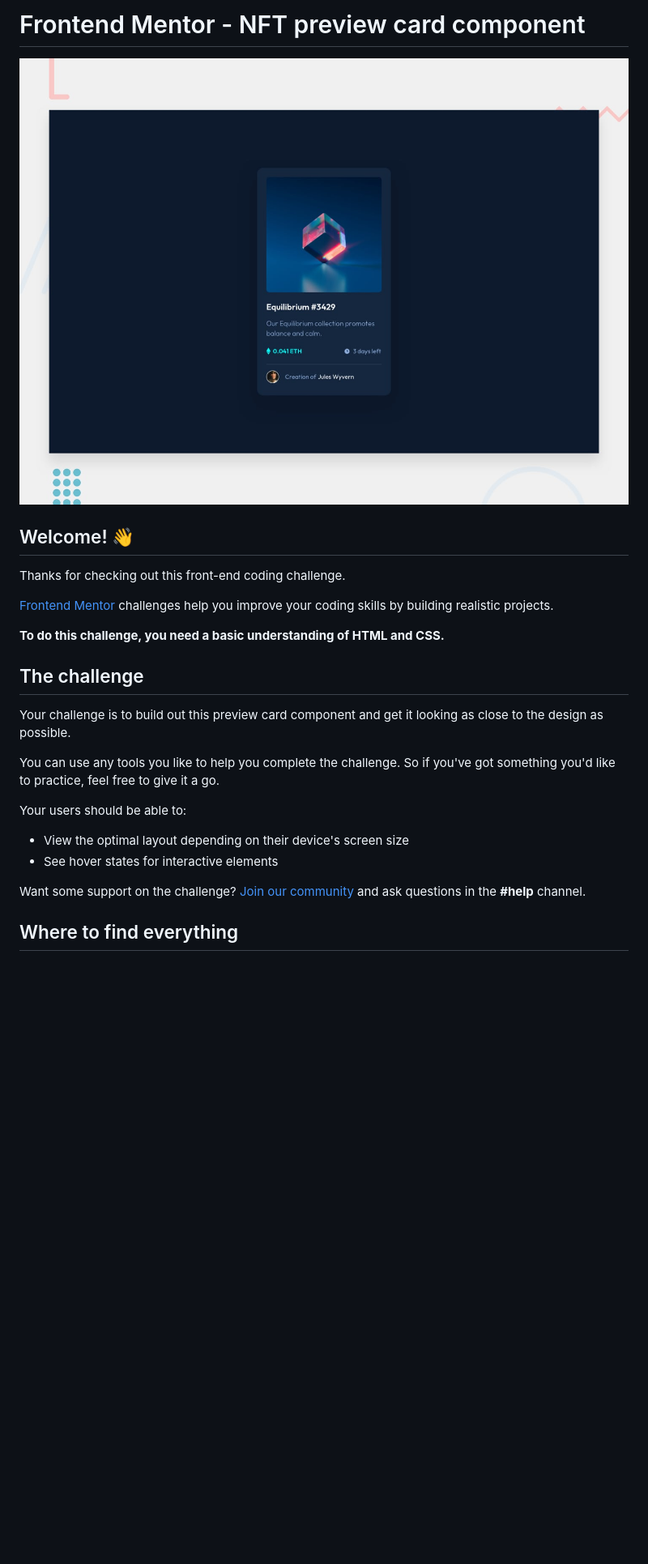
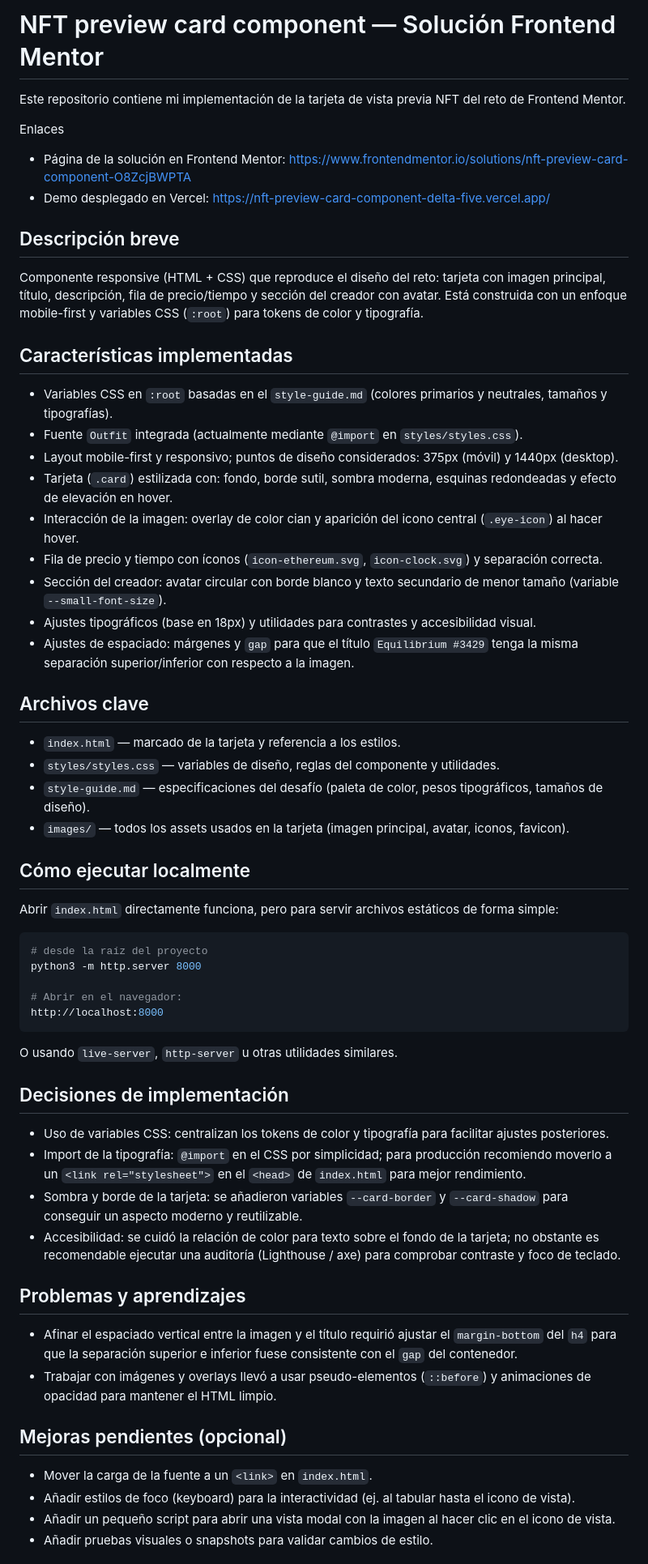
Before and after one commit to cristianbarreiro/NFT_preview_card_component, a Markdown page: README.md, the part around one of its changes. Shown at 81% size. Rendered like a GitHub page; blank space fills up the shorter version.

Commit message:
fix: readme

````diff
--- a/README.md
+++ b/README.md
@@ -1,27 +1,64 @@
-# Frontend Mentor - NFT preview card component
+# NFT preview card component — Solución Frontend Mentor
 
-![Design preview for the NFT preview card component coding challenge](preview.jpg)
+Este repositorio contiene mi implementación de la tarjeta de vista previa NFT del reto de Frontend Mentor.
 
-## Welcome! 👋
+Enlaces
+- Página de la solución en Frontend Mentor: https://www.frontendmentor.io/solutions/nft-preview-card-component-O8ZcjBWPTA
+- Demo desplegado en Vercel: https://nft-preview-card-component-delta-five.vercel.app/
 
-Thanks for checking out this front-end coding challenge.
+Descripción breve
+-----------------
+Componente responsive (HTML + CSS) que reproduce el diseño del reto: tarjeta con imagen principal, título, descripción, fila de precio/tiempo y sección del creador con avatar. Está construida con un enfoque mobile-first y variables CSS (`:root`) para tokens de color y tipografía.
 
-[Frontend Mentor](https://www.frontendmentor.io) challenges help you improve your coding skills by building realistic projects.
+Características implementadas
+-----------------------------
+- Variables CSS en `:root` basadas en el `style-guide.md` (colores primarios y neutrales, tamaños y tipografías).
+- Fuente `Outfit` integrada (actualmente mediante `@import` en `styles/styles.css`).
+- Layout mobile-first y responsivo; puntos de diseño considerados: 375px (móvil) y 1440px (desktop).
+- Tarjeta (`.card`) estilizada con: fondo, borde sutil, sombra moderna, esquinas redondeadas y efecto de elevación en hover.
+- Interacción de la imagen: overlay de color cian y aparición del icono central (`.eye-icon`) al hacer hover.
+- Fila de precio y tiempo con íconos (`icon-ethereum.svg`, `icon-clock.svg`) y separación correcta.
+- Sección del creador: avatar circular con borde blanco y texto secundario de menor tamaño (variable `--small-font-size`).
+- Ajustes tipográficos (base en 18px) y utilidades para contrastes y accesibilidad visual.
+- Ajustes de espaciado: márgenes y `gap` para que el título `Equilibrium #3429` tenga la misma separación superior/inferior con respecto a la imagen.
 
-**To do this challenge, you need a basic understanding of HTML and CSS.**
+Archivos clave
+-------------
+- `index.html` — marcado de la tarjeta y referencia a los estilos.
+- `styles/styles.css` — variables de diseño, reglas del componente y utilidades.
+- `style-guide.md` — especificaciones del desafío (paleta de color, pesos tipográficos, tamaños de diseño).
+- `images/` — todos los assets usados en la tarjeta (imagen principal, avatar, iconos, favicon).
 
-## The challenge
+Cómo ejecutar localmente
+------------------------
+Abrir `index.html` directamente funciona, pero para servir archivos estáticos de forma simple:
 
-Your challenge is to build out this preview card component and get it looking as close to the design as possible.
+```bash
+# desde la raíz del proyecto
+python3 -m http.server 8000
 
-You can use any tools you like to help you complete the challenge. So if you've got something you'd like to practice, feel free to give it a go.
+# Abrir en el navegador:
+http://localhost:8000
+```
 
-Your users should be able to:
+O usando `live-server`, `http-server` u otras utilidades similares.
 
-- View the optimal layout depending on their device's screen size
-- See hover states for interactive elements
+Decisiones de implementación
+---------------------------
+- Uso de variables CSS: centralizan los tokens de color y tipografía para facilitar ajustes posteriores.
+- Import de la tipografía: `@import` en el CSS por simplicidad; para producción recomiendo moverlo a un `<link rel="stylesheet">` en el `<head>` de `index.html` para mejor rendimiento.
+- Sombra y borde de la tarjeta: se añadieron variables `--card-border` y `--card-shadow` para conseguir un aspecto moderno y reutilizable.
+- Accesibilidad: se cuidó la relación de color para texto sobre el fondo de la tarjeta; no obstante es recomendable ejecutar una auditoría (Lighthouse / axe) para comprobar contraste y foco de teclado.
 
-Want some support on the challenge? [Join our community](https://www.frontendmentor.io/community) and ask questions in the **#help** channel.
+Problemas y aprendizajes
+------------------------
+- Afinar el espaciado vertical entre la imagen y el título requirió ajustar el `margin-bottom` del `h4` para que la separación superior e inferior fuese consistente con el `gap` del contenedor.
+- Trabajar con imágenes y overlays llevó a usar pseudo-elementos (`::before`) y animaciones de opacidad para mantener el HTML limpio.
 
-## Where to find everything
+Mejoras pendientes (opcional)
+-----------------------------
+- Mover la carga de la fuente a un `<link>` en `index.html`.
+- Añadir estilos de foco (keyboard) para la interactividad (ej. al tabular hasta el icono de vista).
+- Añadir un pequeño script para abrir una vista modal con la imagen al hacer clic en el icono de vista.
+- Añadir pruebas visuales o snapshots para validar cambios de estilo.
 
````
Also changed, not shown: other parts of README.md (+15 -21 lines).
